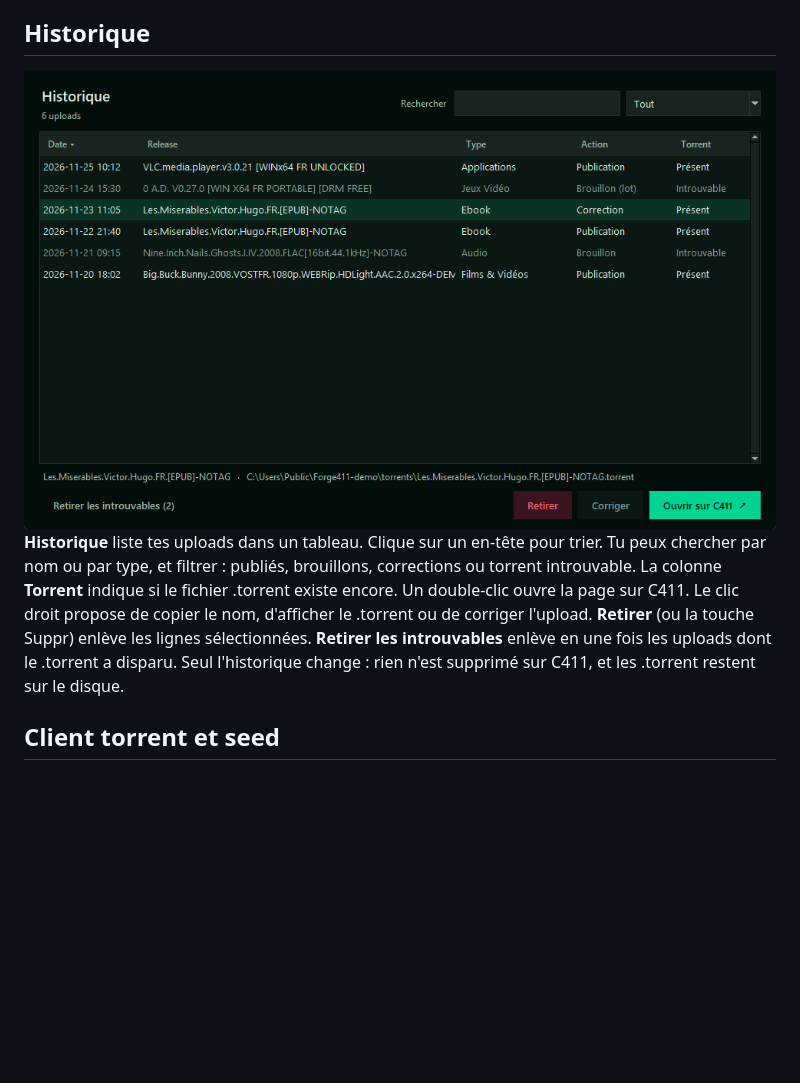
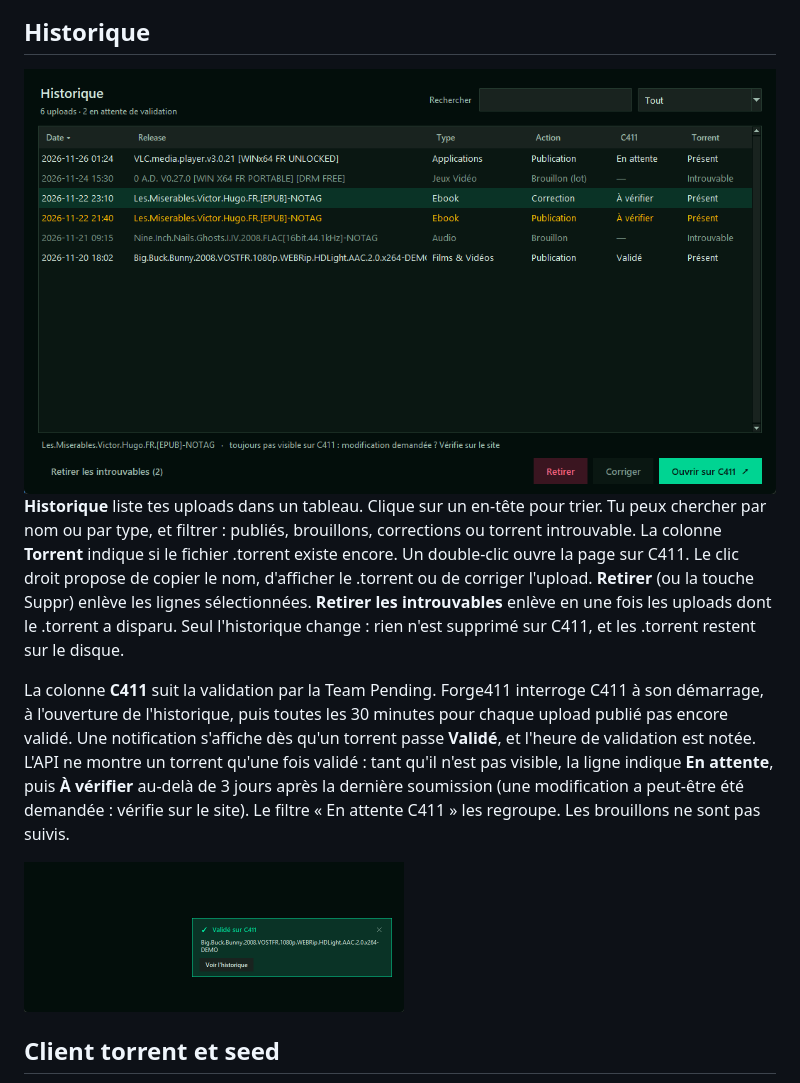
Before and after one commit to molotovah/Forge411, a Markdown page: README.md, the part around the change. Drawn GitHub-style; pictures changed too: docs/screenshots/25-historique.png, docs/screenshots/26-validation.png (added); blank space fills up the shorter version.

Commit message:
Forge411 2.1.7
- Suivi de la validation par la Team Pending : colonne C411 dans l'historique, filtre En attente,
  vérification périodique et notification quand un upload est validé.

```diff
--- a/README.md
+++ b/README.md
@@ -181,6 +181,10 @@ Forge411 crée le torrent, affiche ce qu'il reste à vérifier, puis l'envoie :
 
 **Historique** liste tes uploads dans un tableau. Clique sur un en-tête pour trier. Tu peux chercher par nom ou par type, et filtrer : publiés, brouillons, corrections ou torrent introuvable. La colonne **Torrent** indique si le fichier .torrent existe encore. Un double-clic ouvre la page sur C411. Le clic droit propose de copier le nom, d'afficher le .torrent ou de corriger l'upload. **Retirer** (ou la touche Suppr) enlève les lignes sélectionnées. **Retirer les introuvables** enlève en une fois les uploads dont le .torrent a disparu. Seul l'historique change : rien n'est supprimé sur C411, et les .torrent restent sur le disque.
 
+La colonne **C411** suit la validation par la Team Pending. Forge411 interroge C411 à son démarrage, à l'ouverture de l'historique, puis toutes les 30 minutes pour chaque upload publié pas encore validé. Une notification s'affiche dès qu'un torrent passe **Validé**, et l'heure de validation est notée. L'API ne montre un torrent qu'une fois validé : tant qu'il n'est pas visible, la ligne indique **En attente**, puis **À vérifier** au-delà de 3 jours après la dernière soumission (une modification a peut-être été demandée : vérifie sur le site). Le filtre « En attente C411 » les regroupe. Les brouillons ne sont pas suivis.
+
+<img src="docs/screenshots/26-validation.png" width="380" alt="Notification de validation">
+
 ## Client torrent et seed
 
 <img src="docs/screenshots/18-parametres-client.png" width="640" alt="Client torrent">
```
Also changed, not shown: CHANGELOG.md (+5 -0 lines), CLAUDE.md (+1 -1 lines), 9 other files.
